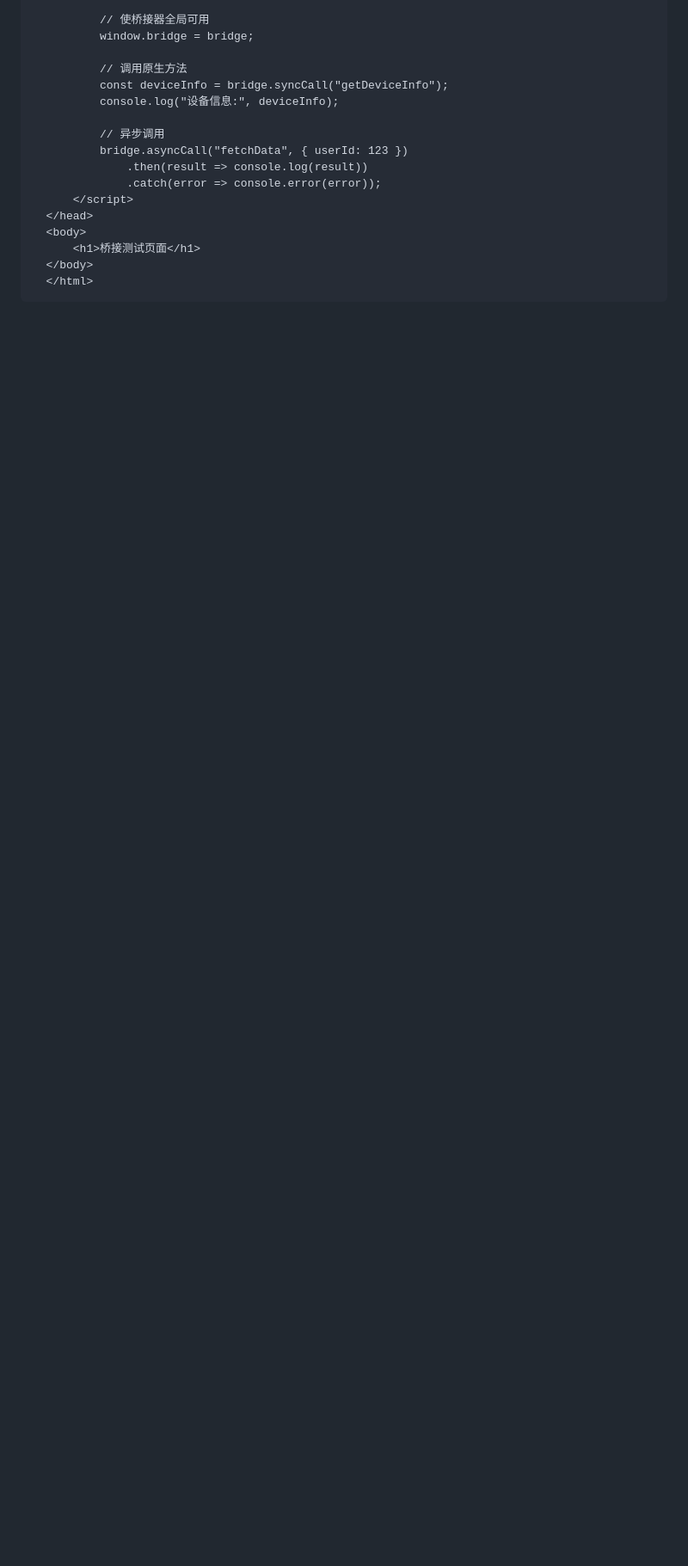
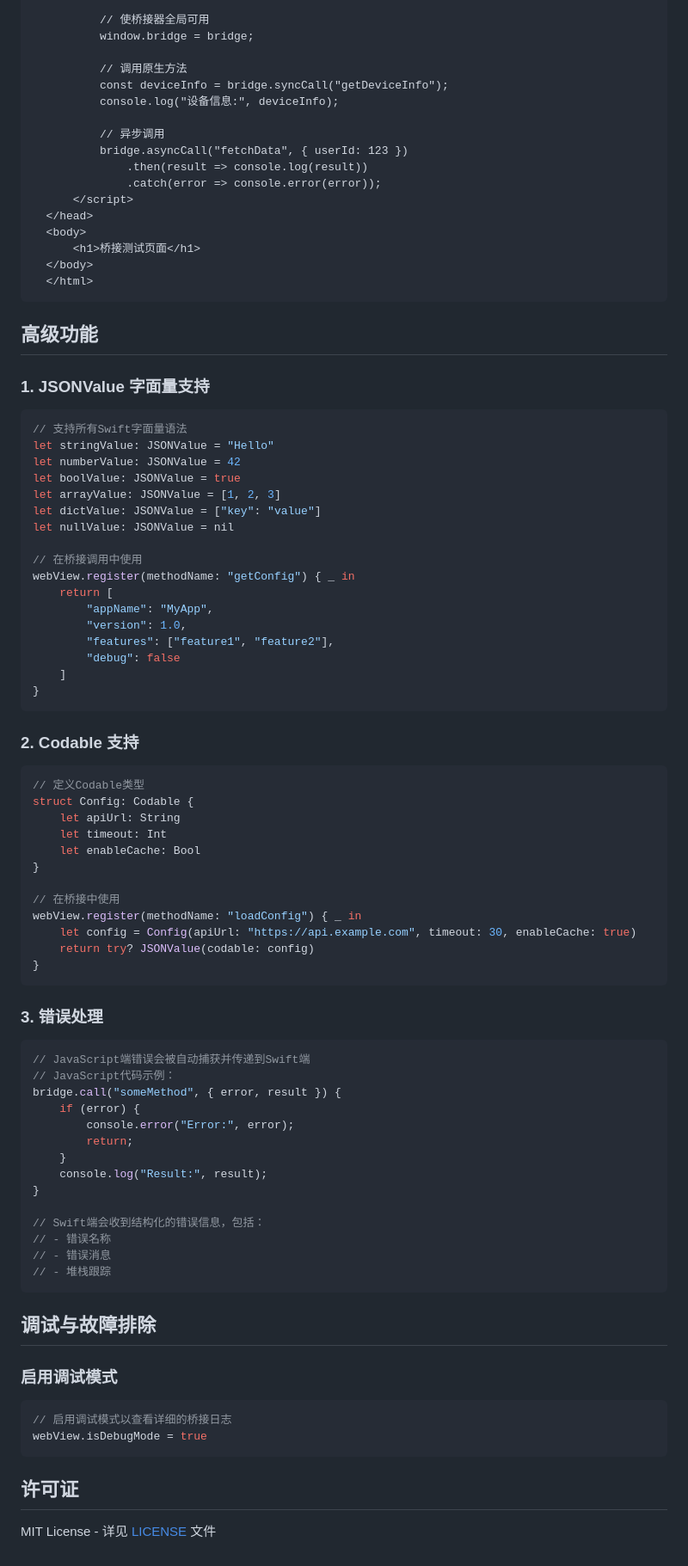
Before and after one commit to netless-io/NTLBridge-Swift, a Markdown page: README.md, the part around one of its changes. Shown at 86% size. Rendered like a GitHub page; blank space fills up the shorter version.

````diff
--- a/README.md
+++ b/README.md
@@ -118,3 +148,76 @@ Web 端使用 https://github.com/netless-io/Whiteboard-bridge 实现无缝集成
   </body>
   </html>
 ```
+
+## 高级功能
+
+### 1. JSONValue 字面量支持
+
+```swift
+// 支持所有Swift字面量语法
+let stringValue: JSONValue = "Hello"
+let numberValue: JSONValue = 42
+let boolValue: JSONValue = true
+let arrayValue: JSONValue = [1, 2, 3]
+let dictValue: JSONValue = ["key": "value"]
+let nullValue: JSONValue = nil
+
+// 在桥接调用中使用
+webView.register(methodName: "getConfig") { _ in
+    return [
+        "appName": "MyApp",
+        "version": 1.0,
+        "features": ["feature1", "feature2"],
+        "debug": false
+    ]
+}
+```
+
+### 2. Codable 支持
+
+```swift
+// 定义Codable类型
+struct Config: Codable {
+    let apiUrl: String
+    let timeout: Int
+    let enableCache: Bool
+}
+
+// 在桥接中使用
+webView.register(methodName: "loadConfig") { _ in
+    let config = Config(apiUrl: "https://api.example.com", timeout: 30, enableCache: true)
+    return try? JSONValue(codable: config)
+}
+```
+
+### 3. 错误处理
+
+```swift
+// JavaScript端错误会被自动捕获并传递到Swift端
+// JavaScript代码示例：
+bridge.call("someMethod", { error, result }) {
+    if (error) {
+        console.error("Error:", error);
+        return;
+    }
+    console.log("Result:", result);
+}
+
+// Swift端会收到结构化的错误信息，包括：
+// - 错误名称
+// - 错误消息
+// - 堆栈跟踪
+```
+
+## 调试与故障排除
+
+### 启用调试模式
+
+```swift
+// 启用调试模式以查看详细的桥接日志
+webView.isDebugMode = true
+```
+
+## 许可证
+
+MIT License - 详见 [LICENSE](LICENSE) 文件
````
Also changed, not shown: other parts of README.md (+41 -11 lines).
